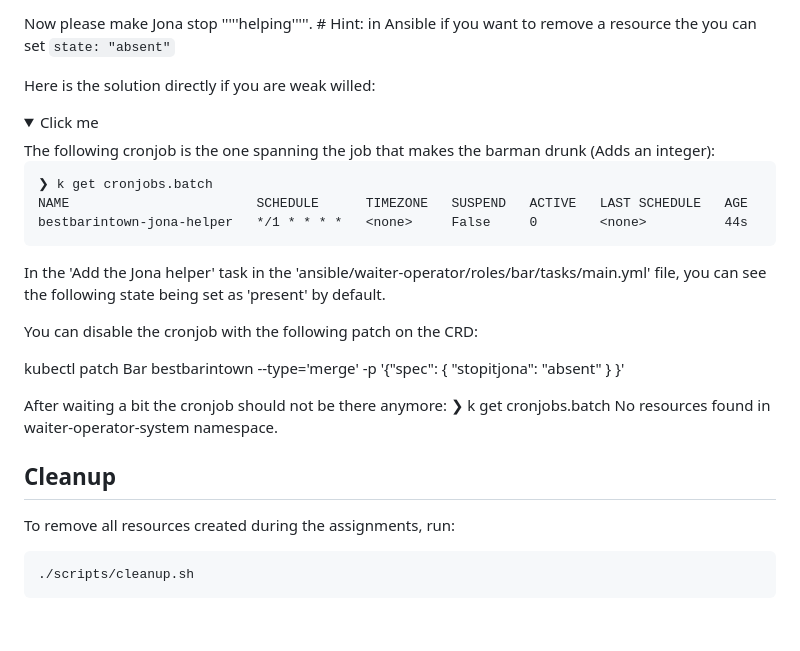
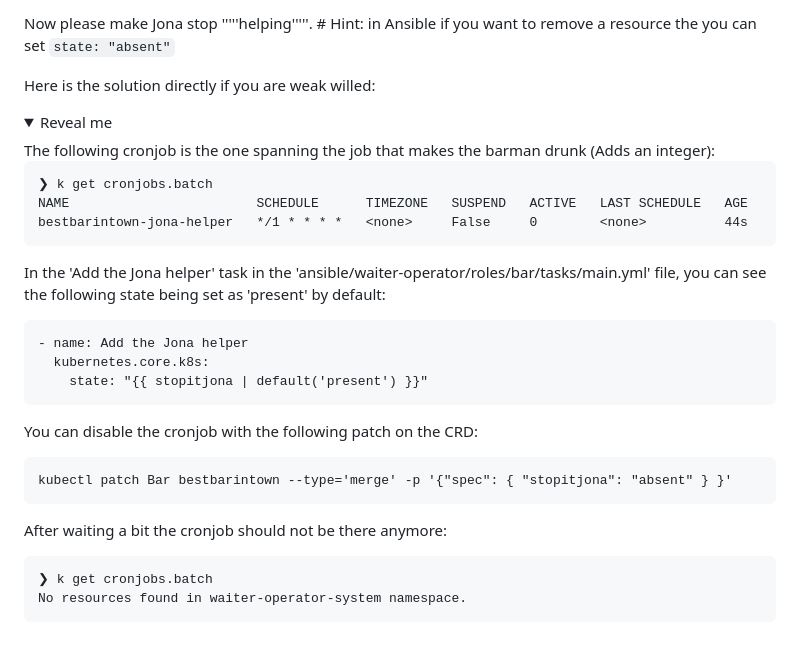
Before and after one commit to jorisdejosselintrue/operator-workshop-edgecase-2024, a Markdown page: README.md, the part around the change. GitHub-like rendering; folded sections open.

Commit message:
Add more readme

````diff
--- a/README.md
+++ b/README.md
@@ -135,7 +135,7 @@ Now please make Jona stop '''''helping'''''. # Hint: in Ansible if you want to r
 
 Here is the solution directly if you are weak willed:
 <details>
-  <summary>Click me</summary>
+  <summary>Reveal me</summary>
   The following cronjob is the one spanning the job that makes the barman drunk (Adds an integer):
 
   ```
@@ -144,21 +144,24 @@ Here is the solution directly if you are weak willed:
   bestbarintown-jona-helper   */1 * * * *   <none>     False     0        <none>          44s
   ```
 
-  In the 'Add the Jona helper' task in the 'ansible/waiter-operator/roles/bar/tasks/main.yml' file, you can see the following state being set as 'present' by default.
+  In the 'Add the Jona helper' task in the 'ansible/waiter-operator/roles/bar/tasks/main.yml' file, you can see the following state being set as 'present' by default:
+
+  ```
+  - name: Add the Jona helper
+    kubernetes.core.k8s:
+      state: "{{ stopitjona | default('present') }}"
+  ```
 
   You can disable the cronjob with the following patch on the CRD:
 
+  ```
   kubectl patch Bar bestbarintown --type='merge' -p '{"spec": { "stopitjona": "absent" } }'
+  ```
 
   After waiting a bit the cronjob should not be there anymore:
+
+  ```
   ❯ k get cronjobs.batch
   No resources found in waiter-operator-system namespace.
+  ```
 </details>
-
-## Cleanup
-
-To remove all resources created during the assignments, run:
-
-```bash
-./scripts/cleanup.sh
-```
````
